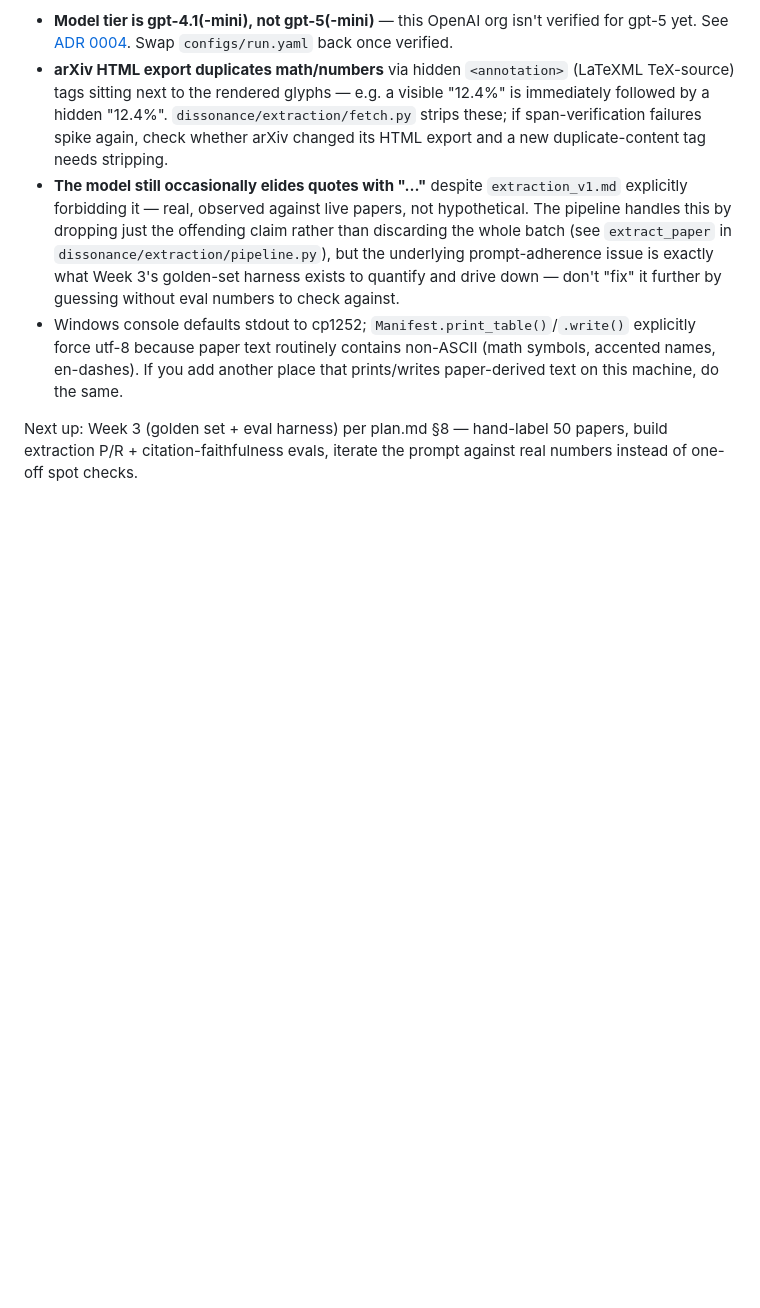
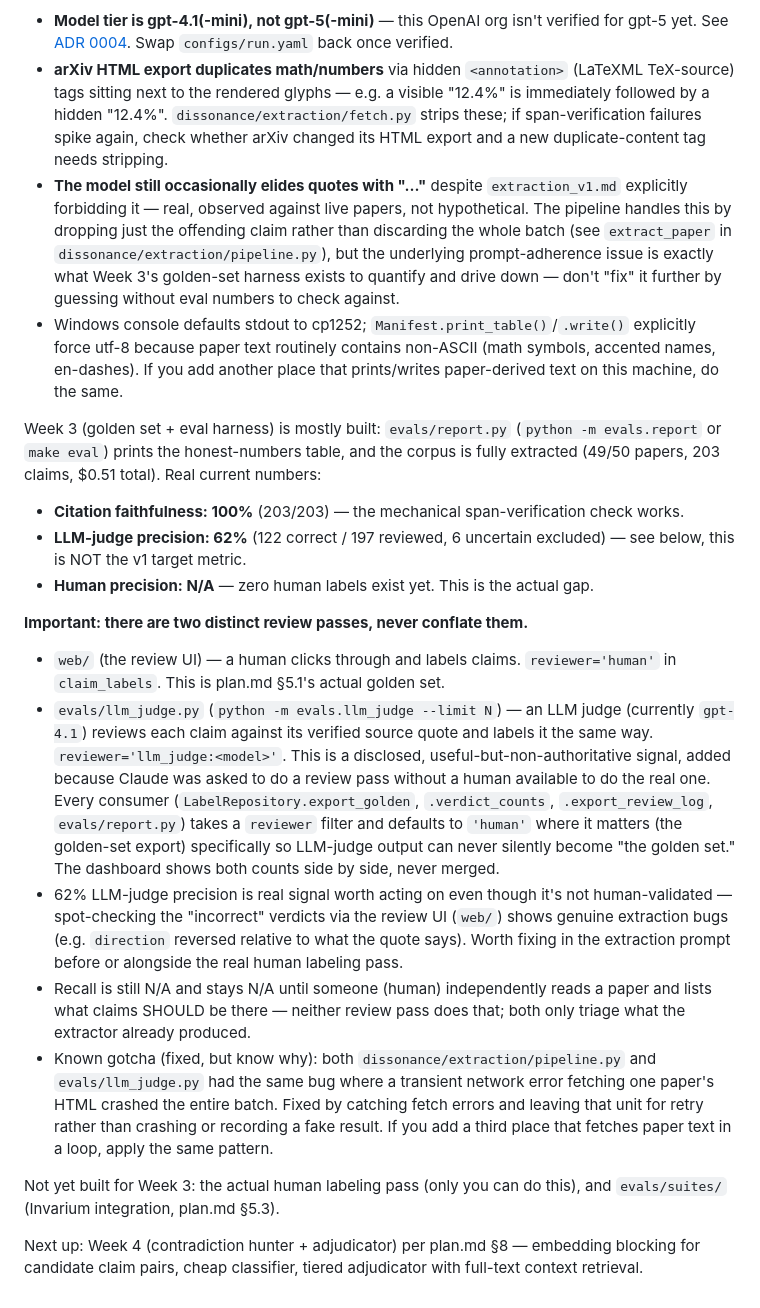
Before and after one commit to ashutosh-rath02/dissonance, a Markdown page: CLAUDE.md, the part around the change. Rendered like a GitHub page; blank space fills up the shorter version.

Commit message:
docs: update status for week 3 eval harness and LLM-judge pass

```diff
--- a/CLAUDE.md
+++ b/CLAUDE.md
@@ -116,6 +116,40 @@ Known state worth knowing before touching this code:
   utf-8 because paper text routinely contains non-ASCII (math symbols, accented names, en-dashes).
   If you add another place that prints/writes paper-derived text on this machine, do the same.
 
-Next up: Week 3 (golden set + eval harness) per plan.md §8 — hand-label 50 papers, build
-extraction P/R + citation-faithfulness evals, iterate the prompt against real numbers instead of
-one-off spot checks.
+Week 3 (golden set + eval harness) is mostly built: `evals/report.py` (`python -m evals.report` or
+`make eval`) prints the honest-numbers table, and the corpus is fully extracted (49/50 papers,
+203 claims, $0.51 total). Real current numbers:
+- **Citation faithfulness: 100%** (203/203) — the mechanical span-verification check works.
+- **LLM-judge precision: 62%** (122 correct / 197 reviewed, 6 uncertain excluded) — see below,
+  this is NOT the v1 target metric.
+- **Human precision: N/A** — zero human labels exist yet. This is the actual gap.
+
+**Important: there are two distinct review passes, never conflate them.**
+- `web/` (the review UI) — a human clicks through and labels claims. `reviewer='human'` in
+  `claim_labels`. This is plan.md §5.1's actual golden set.
+- `evals/llm_judge.py` (`python -m evals.llm_judge --limit N`) — an LLM judge (currently
+  `gpt-4.1`) reviews each claim against its verified source quote and labels it the same way.
+  `reviewer='llm_judge:<model>'`. This is a disclosed, useful-but-non-authoritative signal, added
+  because Claude was asked to do a review pass without a human available to do the real one. Every
+  consumer (`LabelRepository.export_golden`, `.verdict_counts`, `.export_review_log`,
+  `evals/report.py`) takes a `reviewer` filter and defaults to `'human'` where it matters (the
+  golden-set export) specifically so LLM-judge output can never silently become "the golden set."
+  The dashboard shows both counts side by side, never merged.
+- 62% LLM-judge precision is real signal worth acting on even though it's not human-validated —
+  spot-checking the "incorrect" verdicts via the review UI (`web/`) shows genuine extraction bugs
+  (e.g. `direction` reversed relative to what the quote says). Worth fixing in the extraction
+  prompt before or alongside the real human labeling pass.
+- Recall is still N/A and stays N/A until someone (human) independently reads a paper and lists
+  what claims SHOULD be there — neither review pass does that; both only triage what the
+  extractor already produced.
+- Known gotcha (fixed, but know why): both `dissonance/extraction/pipeline.py` and
+  `evals/llm_judge.py` had the same bug where a transient network error fetching one paper's HTML
+  crashed the entire batch. Fixed by catching fetch errors and leaving that unit for retry rather
+  than crashing or recording a fake result. If you add a third place that fetches paper text in a
+  loop, apply the same pattern.
+
+Not yet built for Week 3: the actual human labeling pass (only you can do this), and
+`evals/suites/` (Invarium integration, plan.md §5.3).
+
+Next up: Week 4 (contradiction hunter + adjudicator) per plan.md §8 — embedding blocking for
+candidate claim pairs, cheap classifier, tiered adjudicator with full-text context retrieval.
```
Also changed, not shown: docs/architecture.md (+20 -10 lines).
